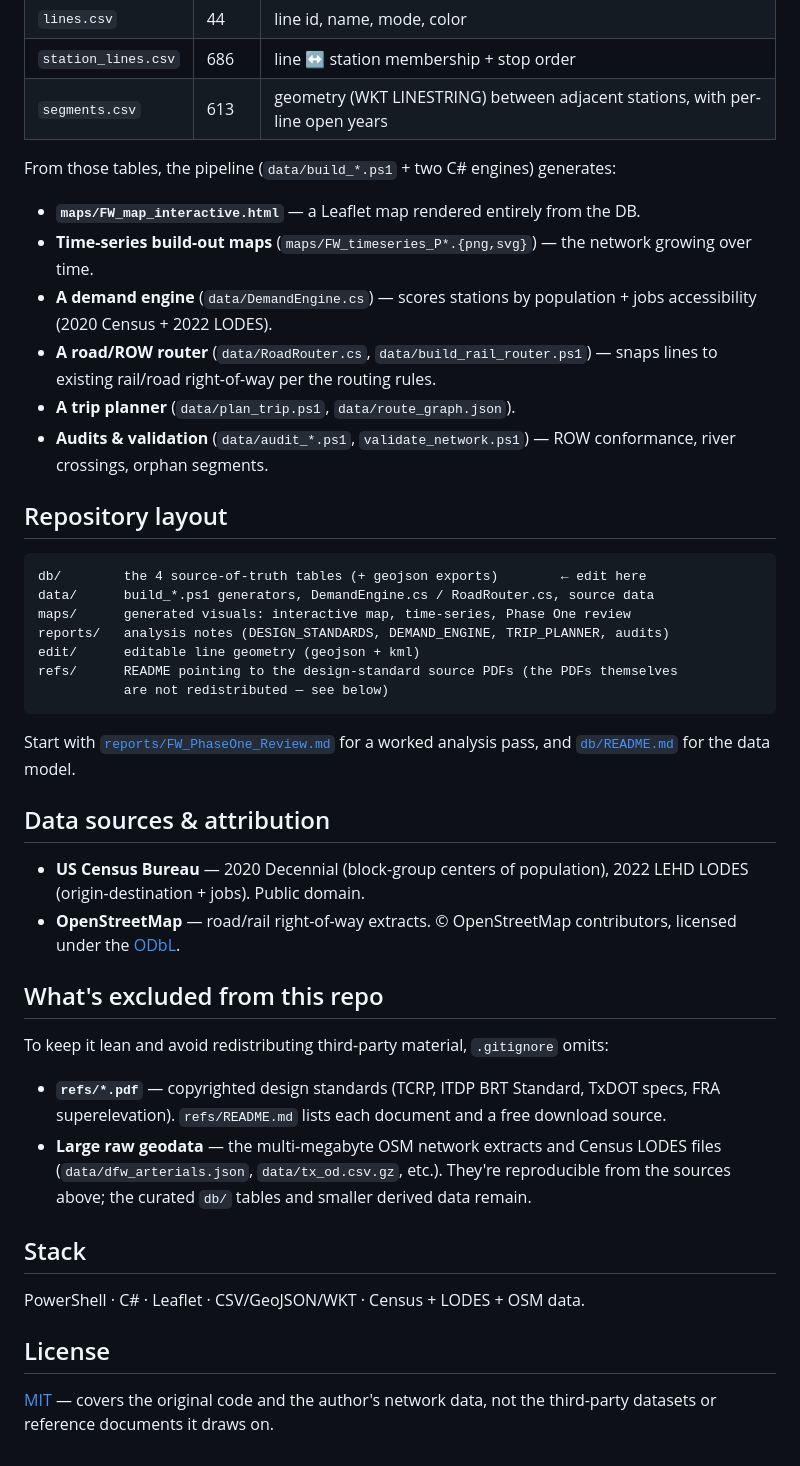
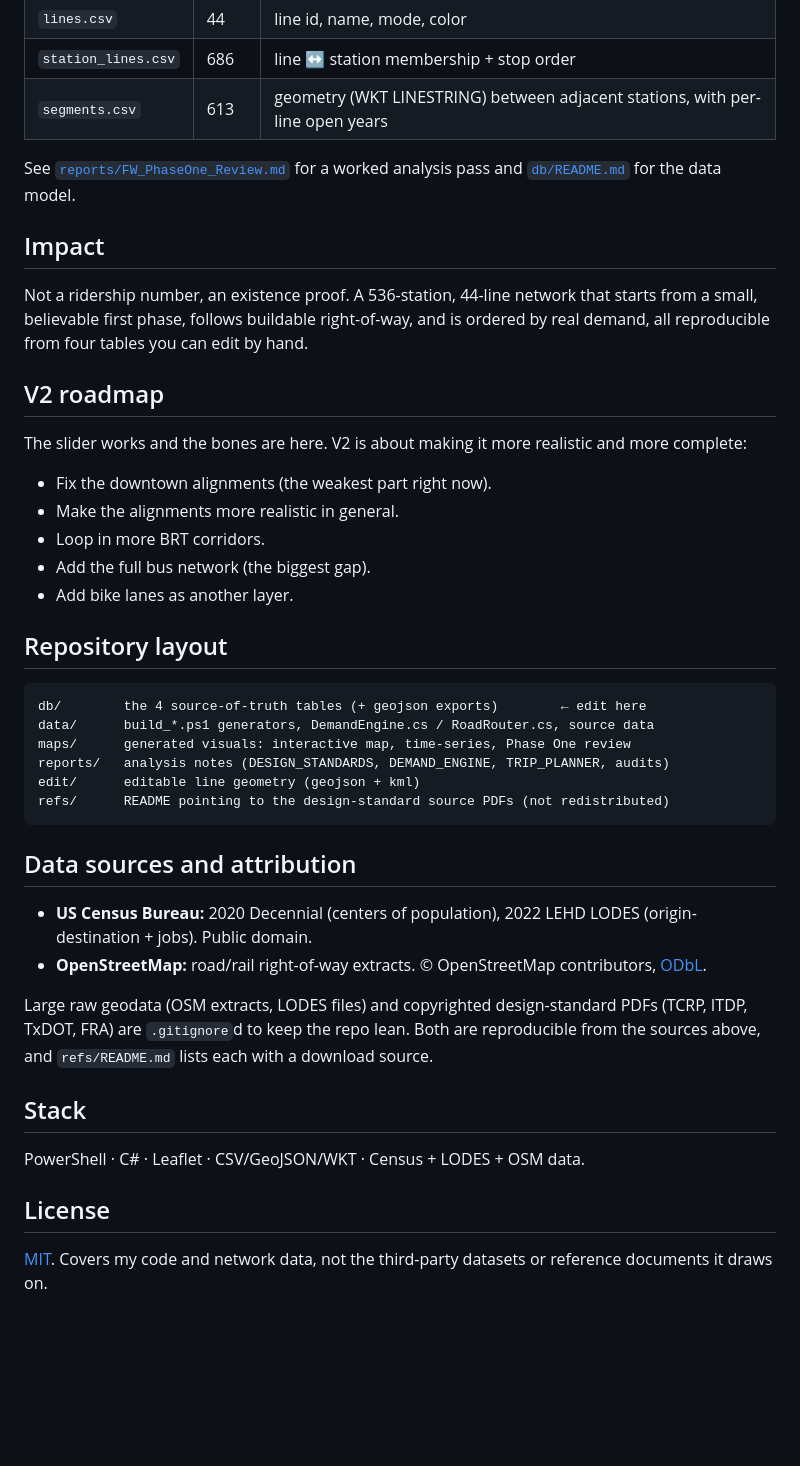
Before and after one commit to dgoodenough/dfw-transit, a Markdown page: README.md, the part around one of its changes. Rendered like a GitHub page; blank space fills up the shorter version.

````diff
--- a/README.md
+++ b/README.md
@@ -32,18 +72,25 @@ truth — edit a `year_opens` cell, re-run the build, and every artifact updates
 | `station_lines.csv` | 686 | line ↔ station membership + stop order |
 | `segments.csv` | 613 | geometry (WKT LINESTRING) between adjacent stations, with per-line open years |
 
-From those tables, the pipeline (`data/build_*.ps1` + two C# engines) generates:
+See [`reports/FW_PhaseOne_Review.md`](reports/FW_PhaseOne_Review.md) for a worked
+analysis pass and [`db/README.md`](db/README.md) for the data model.
 
-- **`maps/FW_map_interactive.html`** — a Leaflet map rendered entirely from the DB.
-- **Time-series build-out maps** (`maps/FW_timeseries_P*.{png,svg}`) — the network
-  growing over time.
-- **A demand engine** (`data/DemandEngine.cs`) — scores stations by population +
-  jobs accessibility (2020 Census + 2022 LODES).
-- **A road/ROW router** (`data/RoadRouter.cs`, `data/build_rail_router.ps1`) — snaps
-  lines to existing rail/road right-of-way per the routing rules.
-- **A trip planner** (`data/plan_trip.ps1`, `data/route_graph.json`).
-- **Audits & validation** (`data/audit_*.ps1`, `validate_network.ps1`) — ROW
-  conformance, river crossings, orphan segments.
+## Impact
+
+Not a ridership number, an existence proof. A 536-station, 44-line network that
+starts from a small, believable first phase, follows buildable right-of-way, and is
+ordered by real demand, all reproducible from four tables you can edit by hand.
+
+## V2 roadmap
+
+The slider works and the bones are here. V2 is about making it more realistic and
+more complete:
+
+- Fix the downtown alignments (the weakest part right now).
+- Make the alignments more realistic in general.
+- Loop in more BRT corridors.
+- Add the full bus network (the biggest gap).
+- Add bike lanes as another layer.
 
 ## Repository layout
 
@@ -53,30 +100,20 @@ data/      build_*.ps1 generators, DemandEngine.cs / RoadRouter.cs, source data
 maps/      generated visuals: interactive map, time-series, Phase One review
 reports/   analysis notes (DESIGN_STANDARDS, DEMAND_ENGINE, TRIP_PLANNER, audits)
 edit/      editable line geometry (geojson + kml)
-refs/      README pointing to the design-standard source PDFs (the PDFs themselves
-           are not redistributed — see below)
+refs/      README pointing to the design-standard source PDFs (not redistributed)
 ```
 
-Start with [`reports/FW_PhaseOne_Review.md`](reports/FW_PhaseOne_Review.md) for a
-worked analysis pass, and [`db/README.md`](db/README.md) for the data model.
+## Data sources and attribution
 
-## Data sources & attribution
+- **US Census Bureau:** 2020 Decennial (centers of population), 2022 LEHD LODES
+  (origin-destination + jobs). Public domain.
+- **OpenStreetMap:** road/rail right-of-way extracts. © OpenStreetMap contributors,
+  [ODbL](https://www.openstreetmap.org/copyright).
 
-- **US Census Bureau** — 2020 Decennial (block-group centers of population),
-  2022 LEHD LODES (origin-destination + jobs). Public domain.
-- **OpenStreetMap** — road/rail right-of-way extracts. © OpenStreetMap
-  contributors, licensed under the [ODbL](https://www.openstreetmap.org/copyright).
-
-## What's excluded from this repo
-
-To keep it lean and avoid redistributing third-party material, `.gitignore` omits:
-
-- **`refs/*.pdf`** — copyrighted design standards (TCRP, ITDP BRT Standard, TxDOT
-  specs, FRA superelevation). `refs/README.md` lists each document and a free
-  download source.
-- **Large raw geodata** — the multi-megabyte OSM network extracts and Census LODES
-  files (`data/dfw_arterials.json`, `data/tx_od.csv.gz`, etc.). They're reproducible
-  from the sources above; the curated `db/` tables and smaller derived data remain.
+Large raw geodata (OSM extracts, LODES files) and copyrighted design-standard PDFs
+(TCRP, ITDP, TxDOT, FRA) are `.gitignore`d to keep the repo lean. Both are
+reproducible from the sources above, and `refs/README.md` lists each with a
+download source.
 
 ## Stack
 
@@ -84,5 +121,5 @@ PowerShell · C# · Leaflet · CSV/GeoJSON/WKT · Census + LODES + OSM data.
 
 ## License
 
-[MIT](LICENSE) — covers the original code and the author's network data, not the
-third-party datasets or reference documents it draws on.
+[MIT](LICENSE). Covers my code and network data, not the third-party datasets or
+reference documents it draws on.
````
Also changed, not shown: other parts of README.md (+57 -17 lines).
